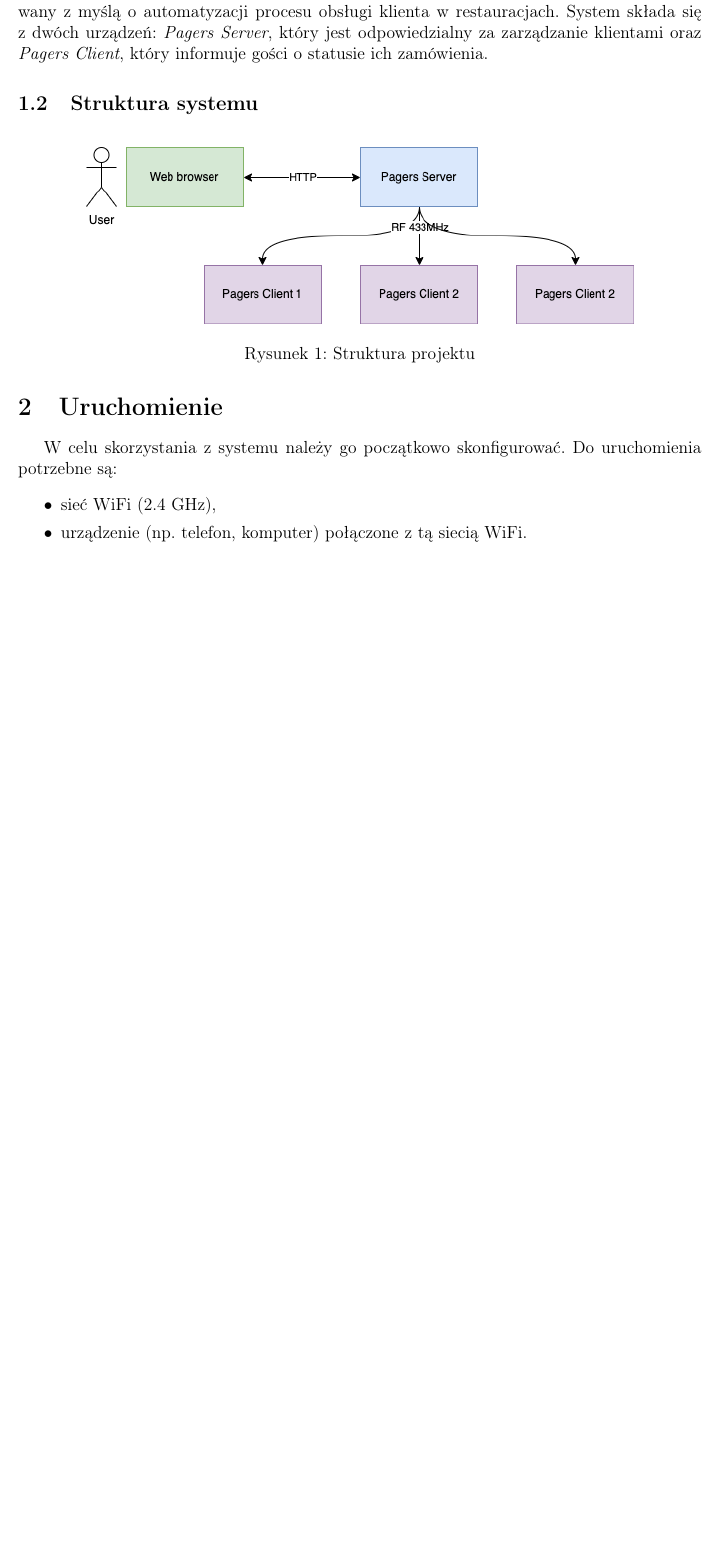
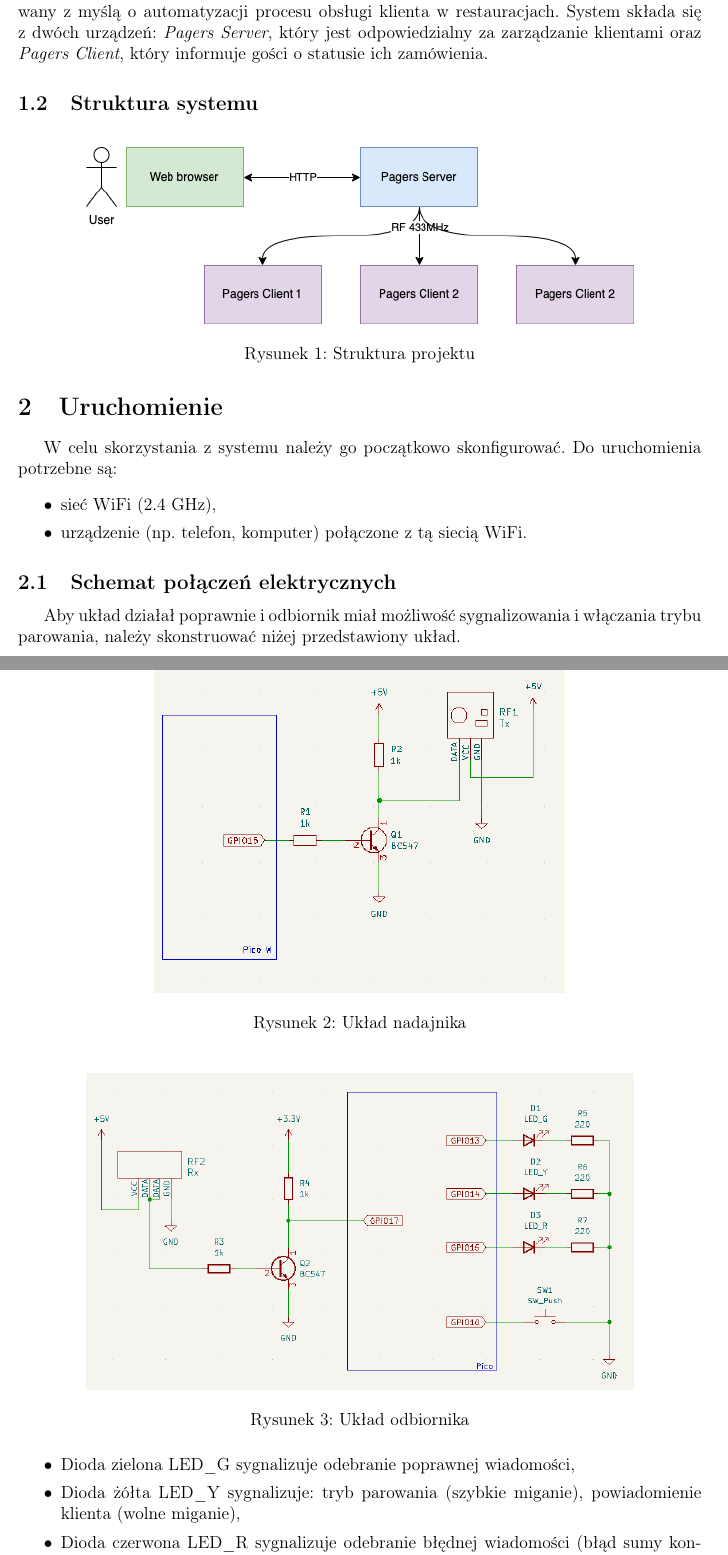
Before and after one commit to MrJake222/pico-pagers, a LaTeX document (docs/lab.tex): part of page 3 of 19 before the commit and two parts of pages 3 and 4 of 19 after it, the two joined at a grey line, cut so that both start at the same text, the shorter picture padded with empty space. Compiled offline with pdfLaTeX.

Commit message:
added LEDs and push button to schematic, described their function

```diff
--- a/docs/lab.tex
+++ b/docs/lab.tex
@@ -124,6 +124,19 @@
             \item sieć WiFi (2.4 GHz),
             \item urządzenie (np. telefon, komputer) połączone z tą siecią WiFi.
         \end{itemize}
+        \subsection{Schemat połączeń elektrycznych}
+        \label{uruchomienie}
+        Aby układ działał poprawnie i odbiornik miał możliwość sygnalizowania i włączania trybu parowania, należy skonstruować niżej przedstawiony układ.
+		\imgcustomsize{sch/tx}{Układ nadajnika}{0.6}
+		\imgcustomsize{sch/rx}{Układ odbiornika}{0.8}
+		\begin{itemize}
+			\item Dioda zielona \lstinline|LED_G| sygnalizuje odebranie poprawnej wiadomości,
+			\item Dioda żółta \lstinline|LED_Y| sygnalizuje: tryb parowania (szybkie miganie), powiadomienie klienta (wolne miganie),
+			\item Dioda czerwona \lstinline|LED_R| sygnalizuje odebranie błędnej wiadomości (błąd sumy kontrolnej),
+			\item Przycisk \lstinline|SW1| włącza/wyłącza tryb parowania.
+		\end{itemize}
+
+
         \subsection{Konfiguracja sieci WiFi}
         \subsubsection{Opis}
         Konfiguracja urządzenia przebiega w następujący sposób:
```
Also changed, not shown: docs/img/sch/rx.png, docs/img/sch/tx.png, docs/lab.tex (6 more changed lines).
